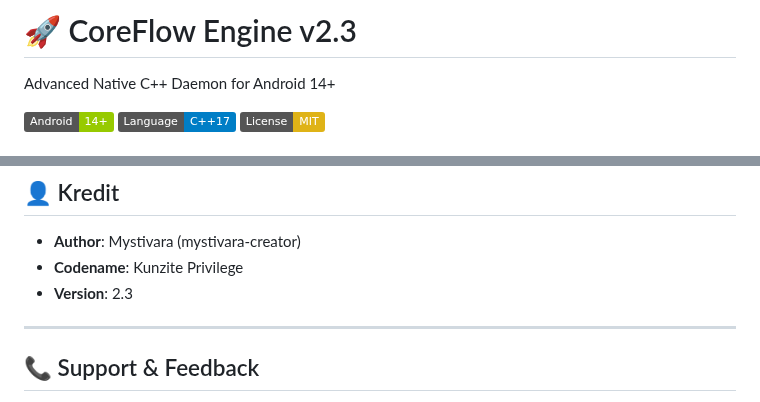
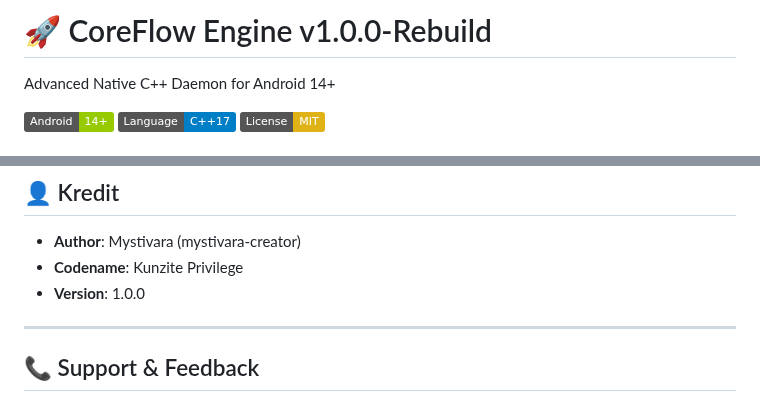
Before and after one commit to mystivara-creator/CoreFlow-Engine, a Markdown page: README.md, 2 parts joined by grey strips. GitHub-like rendering; badges without logos.

Commit message:
Update README version from 2.3 to 1.0.0-Rebuild

```diff
--- a/README.md
+++ b/README.md
@@ -1,4 +1,4 @@
-# 🚀 CoreFlow Engine v2.3
+# 🚀 CoreFlow Engine v1.0.0-Rebuild
 
 Advanced Native C++ Daemon for Android 14+
 
@@ -185,7 +185,7 @@ Dengan syarat:
 
 - **Author**: Mystivara (mystivara-creator)
 - **Codename**: Kunzite Privilege
-- **Version**: 2.3
+- **Version**: 1.0.0
 
 ---
 
```
